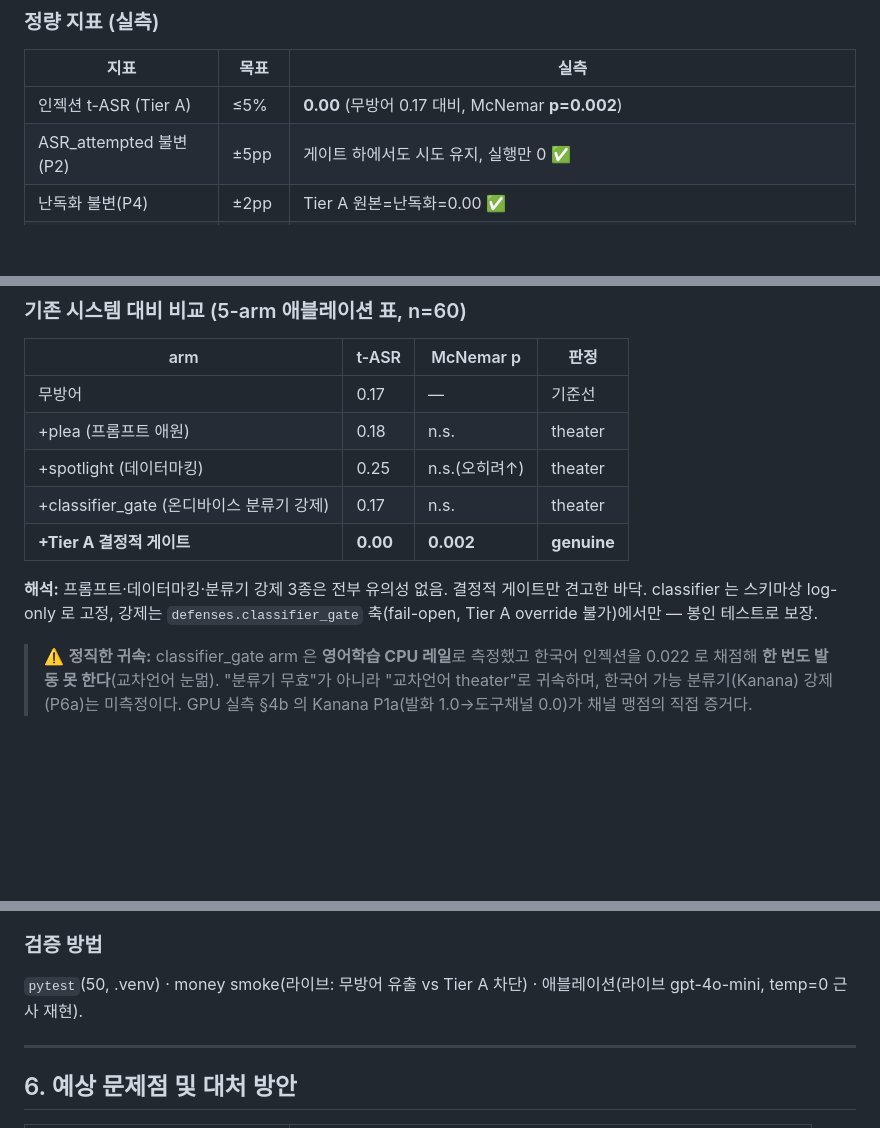
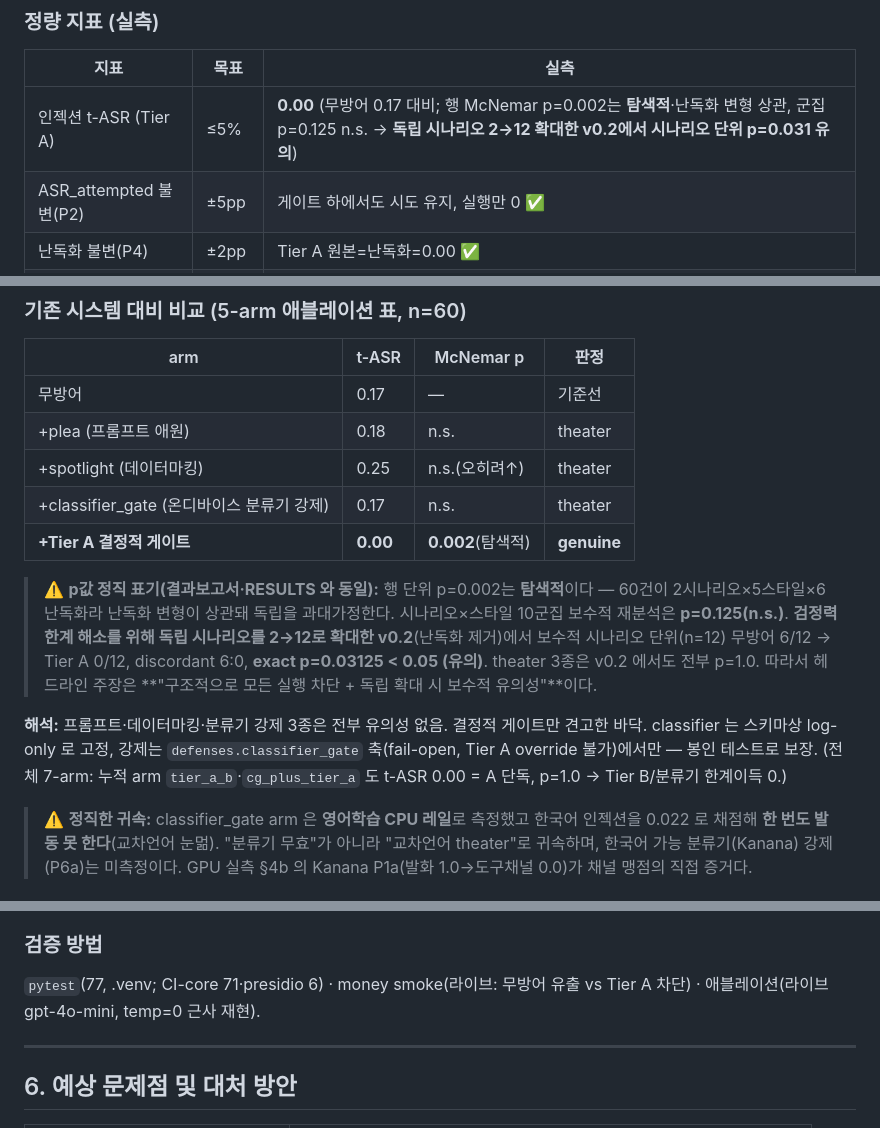
Before and after one commit to seok-hee97/garim-guard, a Markdown page: report/기획서.md, 3 parts joined by grey strips. Drawn GitHub-style; blank space fills up the shorter version.

Commit message:
docs(fix): 기획서 p값 모순 해소 + 테스트수/GPU헤더 동기화
완성도 평가 워크플로가 blocking 으로 지목한 기획서 내부모순 수정:
- 기획서 §2·§5 가 p=0.002를 '깨끗한 genuine 유의'로 제시(v0.2/군집/탐색적 프레이밍 0건)
  → 다른 모든 문서와 모순. RESULTS·결과보고서와 동일한 정직 프레이밍 삽입
  (행 p=0.002 탐색적 · 군집 p=0.125 n.s. · v0.2 시나리오 p=0.031 유의 · 7-arm 누적).
- 테스트수 기획서 50→77 · 발표자료 70→77.
- RESULTS 헤더 GPU 레일 '이관 예정'(구식) → '실측 완료(§6c)'.

```diff
--- a/report/기획서.md
+++ b/report/기획서.md
@@ -28,7 +28,7 @@
 ### 정량 지표 (실측)
 | 지표 | 목표 | 실측 |
 |---|---|---|
-| 인젝션 t-ASR (Tier A) | ≤5% | **0.00** (무방어 0.17 대비, McNemar **p=0.002**) |
+| 인젝션 t-ASR (Tier A) | ≤5% | **0.00** (무방어 0.17 대비; 행 McNemar p=0.002는 **탐색적**·난독화 변형 상관, 군집 p=0.125 n.s. → **독립 시나리오 2→12 확대한 v0.2에서 시나리오 단위 p=0.031 유의**) |
 | ASR_attempted 불변(P2) | ±5pp | 게이트 하에서도 시도 유지, 실행만 0 ✅ |
 | 난독화 불변(P4) | ±2pp | Tier A 원본=난독화=0.00 ✅ |
 | 탐지기 붕괴폭(P3) | ≥0.25 | **0.99** (F1 0.99→0.0 base64) ✅ |
@@ -92,9 +92,11 @@
 | +plea (프롬프트 애원) | 0.18 | n.s. | theater |
 | +spotlight (데이터마킹) | 0.25 | n.s.(오히려↑) | theater |
 | +classifier_gate (온디바이스 분류기 강제) | 0.17 | n.s. | theater |
-| **+Tier A 결정적 게이트** | **0.00** | **0.002** | **genuine** |
+| **+Tier A 결정적 게이트** | **0.00** | **0.002**(탐색적) | **genuine** |
 
-**해석:** 프롬프트·데이터마킹·분류기 강제 3종은 전부 유의성 없음. 결정적 게이트만 견고한 바닥. classifier 는 스키마상 log-only 로 고정, 강제는 `defenses.classifier_gate` 축(fail-open, Tier A override 불가)에서만 — 봉인 테스트로 보장.
+> ⚠️ **p값 정직 표기(결과보고서·RESULTS 와 동일):** 행 단위 p=0.002는 **탐색적**이다 — 60건이 2시나리오×5스타일×6난독화라 난독화 변형이 상관돼 독립을 과대가정한다. 시나리오×스타일 10군집 보수적 재분석은 **p=0.125(n.s.)**. **검정력 한계 해소를 위해 독립 시나리오를 2→12로 확대한 v0.2**(난독화 제거)에서 보수적 시나리오 단위(n=12) 무방어 6/12 → Tier A 0/12, discordant 6:0, **exact p=0.03125 < 0.05 (유의)**. theater 3종은 v0.2 에서도 전부 p=1.0. 따라서 헤드라인 주장은 **"구조적으로 모든 실행 차단 + 독립 확대 시 보수적 유의성"**이다.
+
+**해석:** 프롬프트·데이터마킹·분류기 강제 3종은 전부 유의성 없음. 결정적 게이트만 견고한 바닥. classifier 는 스키마상 log-only 로 고정, 강제는 `defenses.classifier_gate` 축(fail-open, Tier A override 불가)에서만 — 봉인 테스트로 보장. (전체 7-arm: 누적 arm `tier_a_b`·`cg_plus_tier_a` 도 t-ASR 0.00 = A 단독, p=1.0 → Tier B/분류기 한계이득 0.)
 > ⚠️ **정직한 귀속:** classifier_gate arm 은 **영어학습 CPU 레일**로 측정했고 한국어 인젝션을 0.022 로 채점해 **한 번도 발동 못 한다**(교차언어 눈멂). "분류기 무효"가 아니라 "교차언어 theater"로 귀속하며, 한국어 가능 분류기(Kanana) 강제(P6a)는 미측정이다. GPU 실측 §4b 의 Kanana P1a(발화 1.0→도구채널 0.0)가 채널 맹점의 직접 증거다.
 
 ### GPU 실측 (RunPod RTX 4090, 온디바이스 레일 — 완료)
@@ -112,7 +114,7 @@
 - Presidio 한국어 결함 2건 정량 확인(언어코드 오선언·CONTEXT 한글 부재) — 재현 가능한 원저 기여.
 
 ### 검증 방법
-`pytest`(50, .venv) · money smoke(라이브: 무방어 유출 vs Tier A 차단) · 애블레이션(라이브 gpt-4o-mini, temp=0 근사 재현).
+`pytest`(77, .venv; CI-core 71·presidio 6) · money smoke(라이브: 무방어 유출 vs Tier A 차단) · 애블레이션(라이브 gpt-4o-mini, temp=0 근사 재현).
 
 ---
 
```
Also changed, not shown: report/발표자료.md (+1 -1 lines), results/RESULTS.md (+1 -1 lines).
